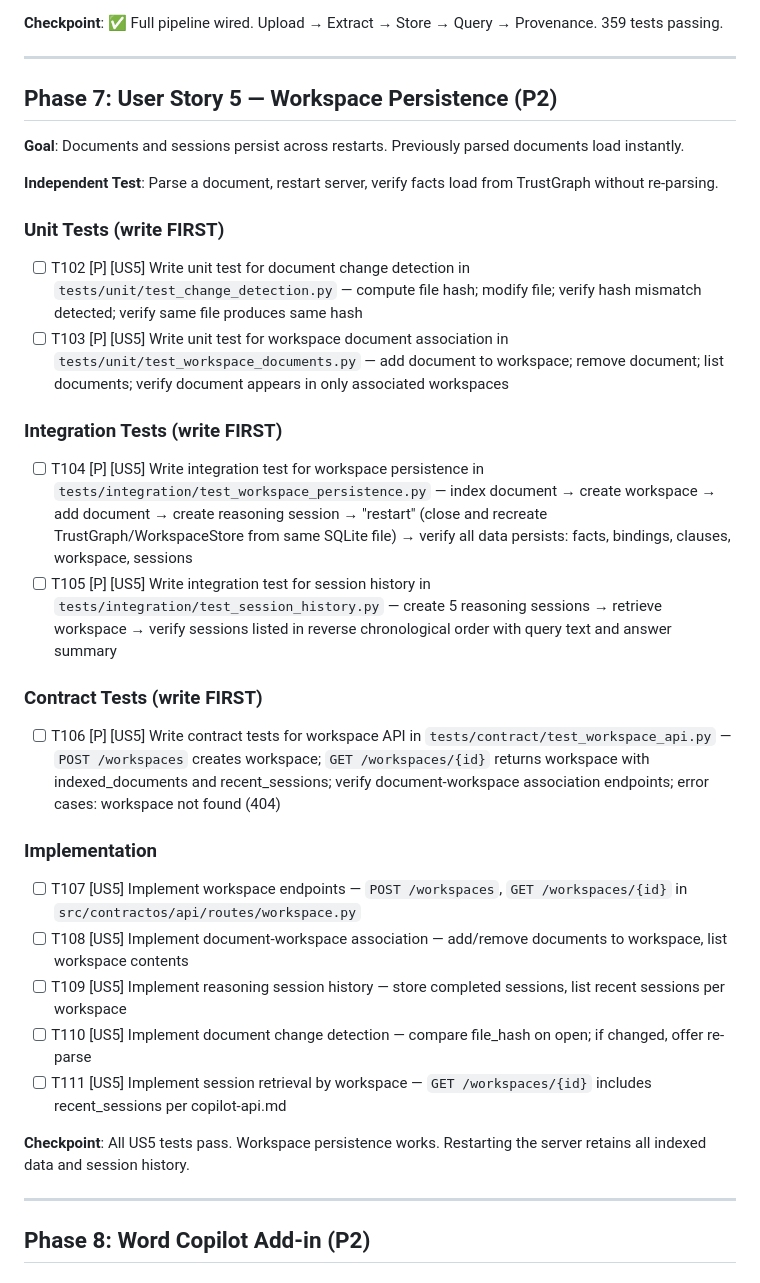
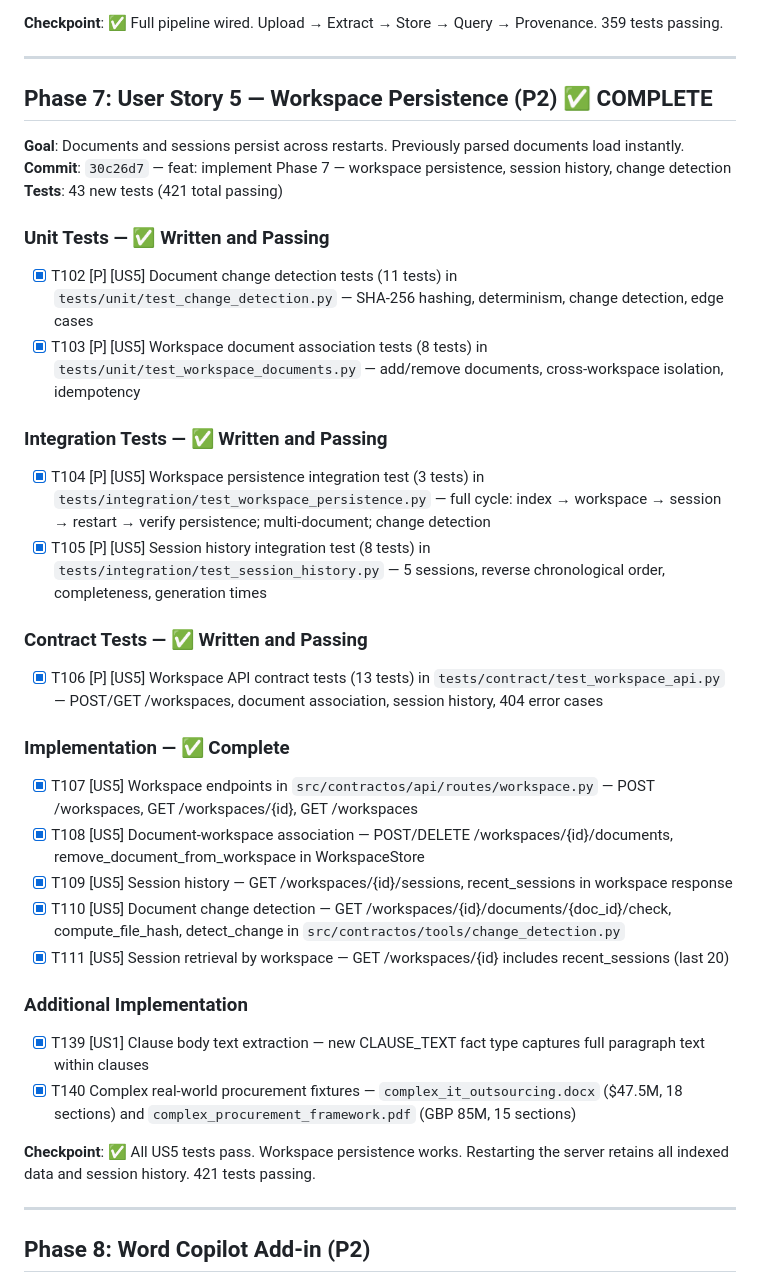
Before and after one commit to sohamzycus/ContractOS, a Markdown page: specs/001-single-contract-intelligence/tasks.md, the part around the change. GitHub-like rendering.

Commit message:
docs: update tasks.md — mark Phase 7 complete (421 tests passing)
Phase 7 (Workspace Persistence) fully implemented with TDD:
- T102-T103: Unit tests for change detection + workspace documents
- T104-T105: Integration tests for persistence + session history
- T106: Contract tests for workspace API
- T107-T111: Full workspace API implementation
- T139: Clause body text extraction enhancement
- T140: Complex real-world procurement fixtures

Co-authored-by: Cursor <cursoragent@cursor.com>

```diff
--- a/specs/001-single-contract-intelligence/tasks.md
+++ b/specs/001-single-contract-intelligence/tasks.md
@@ -245,35 +245,40 @@
 
 ---
 
-## Phase 7: User Story 5 — Workspace Persistence (P2)
+## Phase 7: User Story 5 — Workspace Persistence (P2) ✅ COMPLETE
 
 **Goal**: Documents and sessions persist across restarts. Previously parsed documents load instantly.
+**Commit**: `30c26d7` — feat: implement Phase 7 — workspace persistence, session history, change detection
+**Tests**: 43 new tests (421 total passing)
 
-**Independent Test**: Parse a document, restart server, verify facts load from TrustGraph without re-parsing.
+### Unit Tests — ✅ Written and Passing
 
-### Unit Tests (write FIRST)
+- [x] T102 [P] [US5] Document change detection tests (11 tests) in `tests/unit/test_change_detection.py` — SHA-256 hashing, determinism, change detection, edge cases
+- [x] T103 [P] [US5] Workspace document association tests (8 tests) in `tests/unit/test_workspace_documents.py` — add/remove documents, cross-workspace isolation, idempotency
 
-- [ ] T102 [P] [US5] Write unit test for document change detection in `tests/unit/test_change_detection.py` — compute file hash; modify file; verify hash mismatch detected; verify same file produces same hash
-- [ ] T103 [P] [US5] Write unit test for workspace document association in `tests/unit/test_workspace_documents.py` — add document to workspace; remove document; list documents; verify document appears in only associated workspaces
+### Integration Tests — ✅ Written and Passing
 
-### Integration Tests (write FIRST)
+- [x] T104 [P] [US5] Workspace persistence integration test (3 tests) in `tests/integration/test_workspace_persistence.py` — full cycle: index → workspace → session → restart → verify persistence; multi-document; change detection
+- [x] T105 [P] [US5] Session history integration test (8 tests) in `tests/integration/test_session_history.py` — 5 sessions, reverse chronological order, completeness, generation times
 
-- [ ] T104 [P] [US5] Write integration test for workspace persistence in `tests/integration/test_workspace_persistence.py` — index document → create workspace → add document → create reasoning session → "restart" (close and recreate TrustGraph/WorkspaceStore from same SQLite file) → verify all data persists: facts, bindings, clauses, workspace, sessions
-- [ ] T105 [P] [US5] Write integration test for session history in `tests/integration/test_session_history.py` — create 5 reasoning sessions → retrieve workspace → verify sessions listed in reverse chronological order with query text and answer summary
+### Contract Tests — ✅ Written and Passing
 
-### Contract Tests (write FIRST)
+- [x] T106 [P] [US5] Workspace API contract tests (13 tests) in `tests/contract/test_workspace_api.py` — POST/GET /workspaces, document association, session history, 404 error cases
 
-- [ ] T106 [P] [US5] Write contract tests for workspace API in `tests/contract/test_workspace_api.py` — `POST /workspaces` creates workspace; `GET /workspaces/{id}` returns workspace with indexed_documents and recent_sessions; verify document-workspace association endpoints; error cases: workspace not found (404)
+### Implementation — ✅ Complete
 
-### Implementation
+- [x] T107 [US5] Workspace endpoints in `src/contractos/api/routes/workspace.py` — POST /workspaces, GET /workspaces/{id}, GET /workspaces
+- [x] T108 [US5] Document-workspace association — POST/DELETE /workspaces/{id}/documents, remove_document_from_workspace in WorkspaceStore
+- [x] T109 [US5] Session history — GET /workspaces/{id}/sessions, recent_sessions in workspace response
+- [x] T110 [US5] Document change detection — GET /workspaces/{id}/documents/{doc_id}/check, compute_file_hash, detect_change in `src/contractos/tools/change_detection.py`
+- [x] T111 [US5] Session retrieval by workspace — GET /workspaces/{id} includes recent_sessions (last 20)
 
-- [ ] T107 [US5] Implement workspace endpoints — `POST /workspaces`, `GET /workspaces/{id}` in `src/contractos/api/routes/workspace.py`
-- [ ] T108 [US5] Implement document-workspace association — add/remove documents to workspace, list workspace contents
-- [ ] T109 [US5] Implement reasoning session history — store completed sessions, list recent sessions per workspace
-- [ ] T110 [US5] Implement document change detection — compare file_hash on open; if changed, offer re-parse
-- [ ] T111 [US5] Implement session retrieval by workspace — `GET /workspaces/{id}` includes recent_sessions per copilot-api.md
+### Additional Implementation
 
-**Checkpoint**: All US5 tests pass. Workspace persistence works. Restarting the server retains all indexed data and session history.
+- [x] T139 [US1] Clause body text extraction — new CLAUSE_TEXT fact type captures full paragraph text within clauses
+- [x] T140 Complex real-world procurement fixtures — `complex_it_outsourcing.docx` ($47.5M, 18 sections) and `complex_procurement_framework.pdf` (GBP 85M, 15 sections)
+
+**Checkpoint**: ✅ All US5 tests pass. Workspace persistence works. Restarting the server retains all indexed data and session history. 421 tests passing.
 
 ---
 
```
